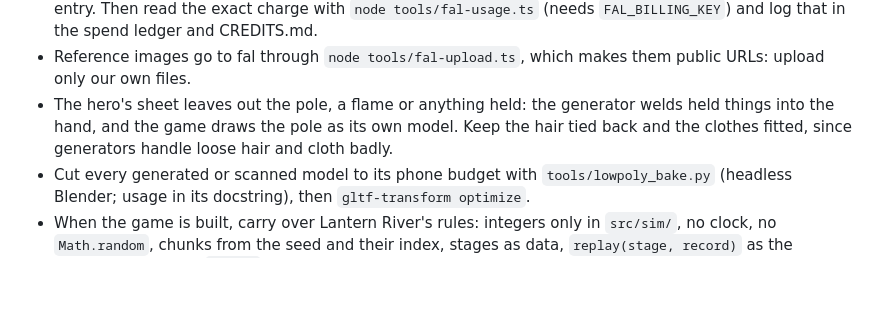
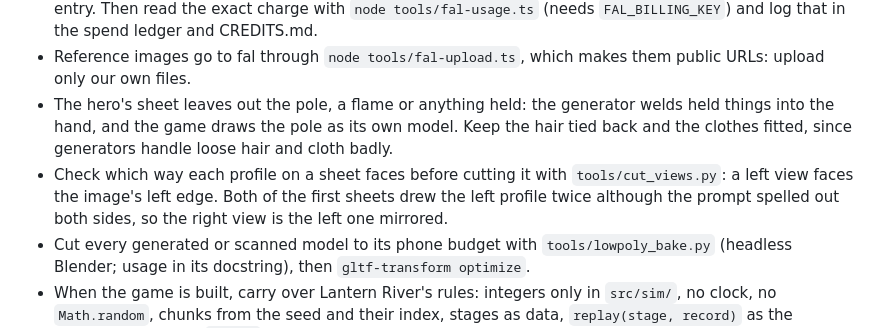
Before and after one commit to imDev2023/lamplighter, a Markdown page: CLAUDE.md, the part around the change. GitHub-like rendering; blank space fills up the shorter version.

```diff
--- a/CLAUDE.md
+++ b/CLAUDE.md
@@ -20,6 +20,8 @@ Where the work stands and what is next lives in issue #7's Status section and it
 - Reference images go to fal through `node tools/fal-upload.ts`, which makes them public URLs: upload only our own files.
 - The hero's sheet leaves out the pole, a flame or anything held: the generator welds held things into the hand, and the game draws the pole as its own model.
   Keep the hair tied back and the clothes fitted, since generators handle loose hair and cloth badly.
+- Check which way each profile on a sheet faces before cutting it with `tools/cut_views.py`: a left view faces the image's left edge.
+  Both of the first sheets drew the left profile twice although the prompt spelled out both sides, so the right view is the left one mirrored.
 - Cut every generated or scanned model to its phone budget with `tools/lowpoly_bake.py` (headless Blender; usage in its docstring), then `gltf-transform optimize`.
 - When the game is built, carry over Lantern River's rules: integers only in `src/sim/`, no clock, no `Math.random`, chunks from the seed and their index, stages as data, `replay(stage, record)` as the server's check, and `?debug` checking that drawing never writes into the rules' state.
 - Nothing touches a chain until the game is built.
```
Also changed, not shown: CREDITS.md (+1 -0 lines), README.md (+5 -2 lines), samples/sheet-painted.jpg (added), samples/sheet-stylised.jpg (added), samples/views-painted.jpg (added), samples/views-stylised.jpg (added), 4 other files.
